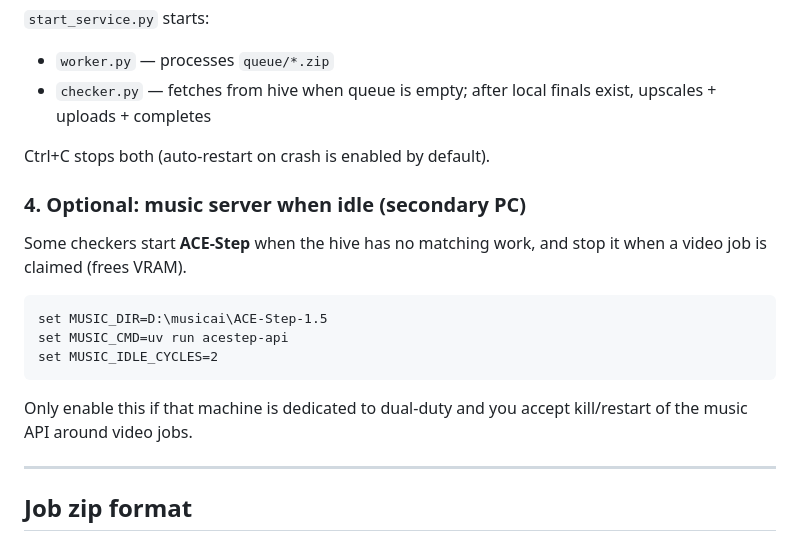
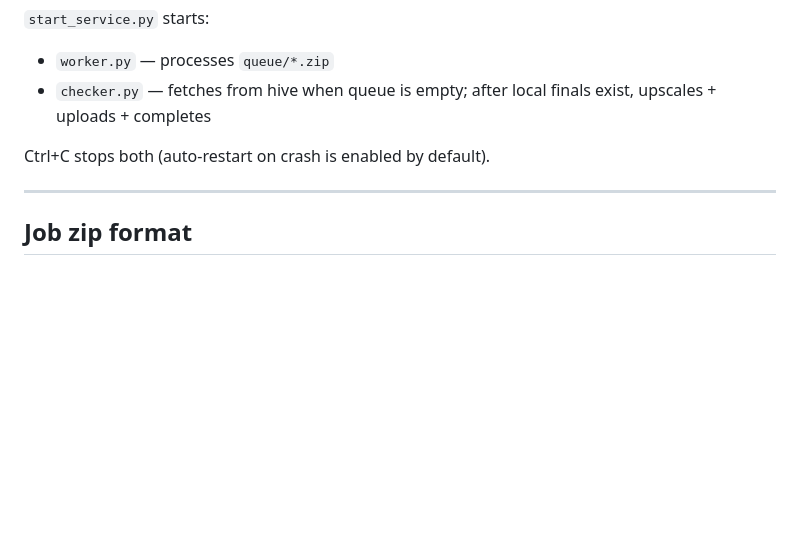
Before and after one commit to cybershrapnel/video, a Markdown page: README.md, the part around the change. Rendered like a GitHub page; blank space fills up the shorter version.

````diff
--- a/README.md
+++ b/README.md
@@ -222,18 +222,6 @@ python start_service.py
 
 Ctrl+C stops both (auto-restart on crash is enabled by default).
 
-### 4. Optional: music server when idle (secondary PC)
-
-Some checkers start **ACE-Step** when the hive has no matching work, and stop it when a video job is claimed (frees VRAM).
-
-```bat
-set MUSIC_DIR=D:\musicai\ACE-Step-1.5
-set MUSIC_CMD=uv run acestep-api
-set MUSIC_IDLE_CYCLES=2
-```
-
-Only enable this if that machine is dedicated to dual-duty and you accept kill/restart of the music API around video jobs.
-
 ---
 
 ## Job zip format
````
